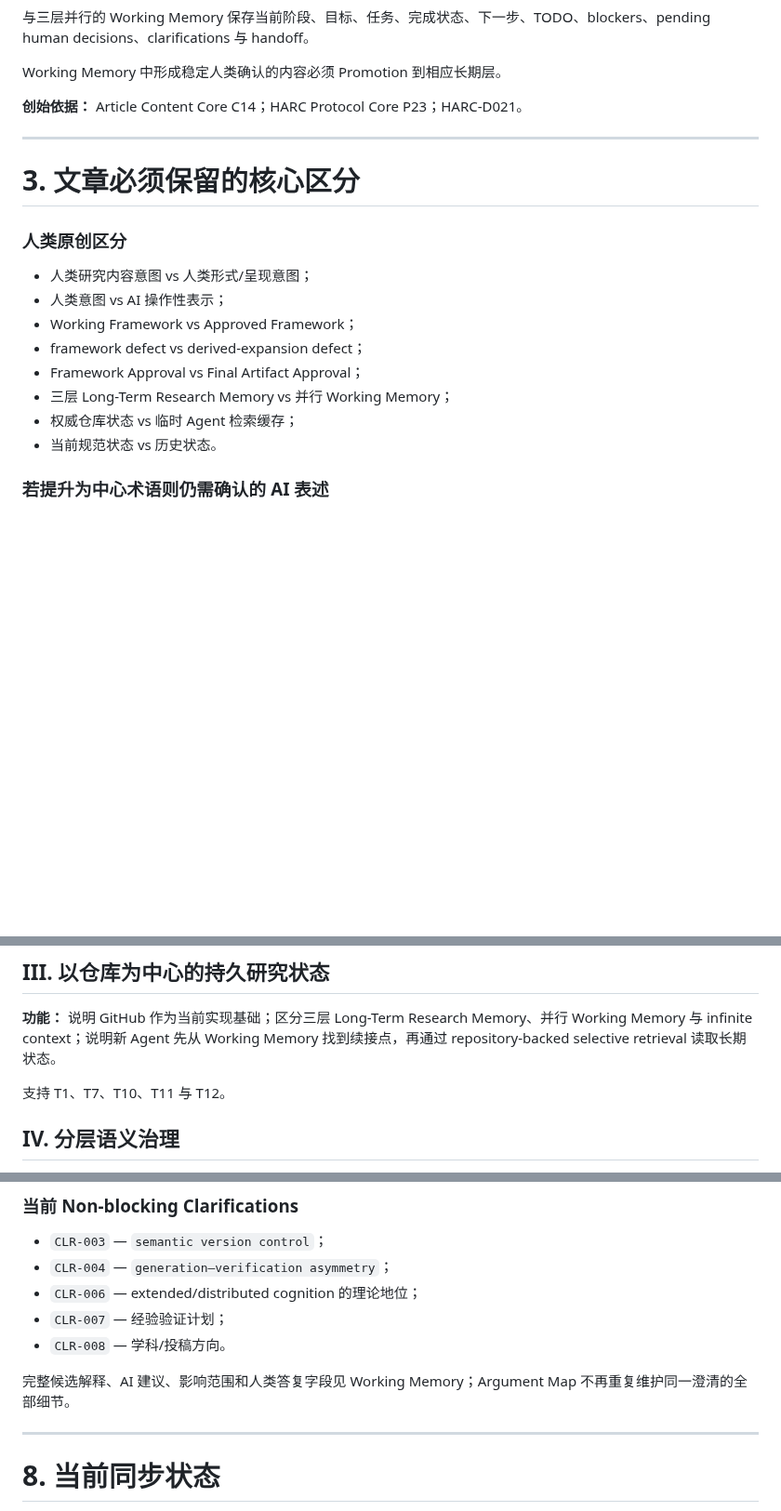
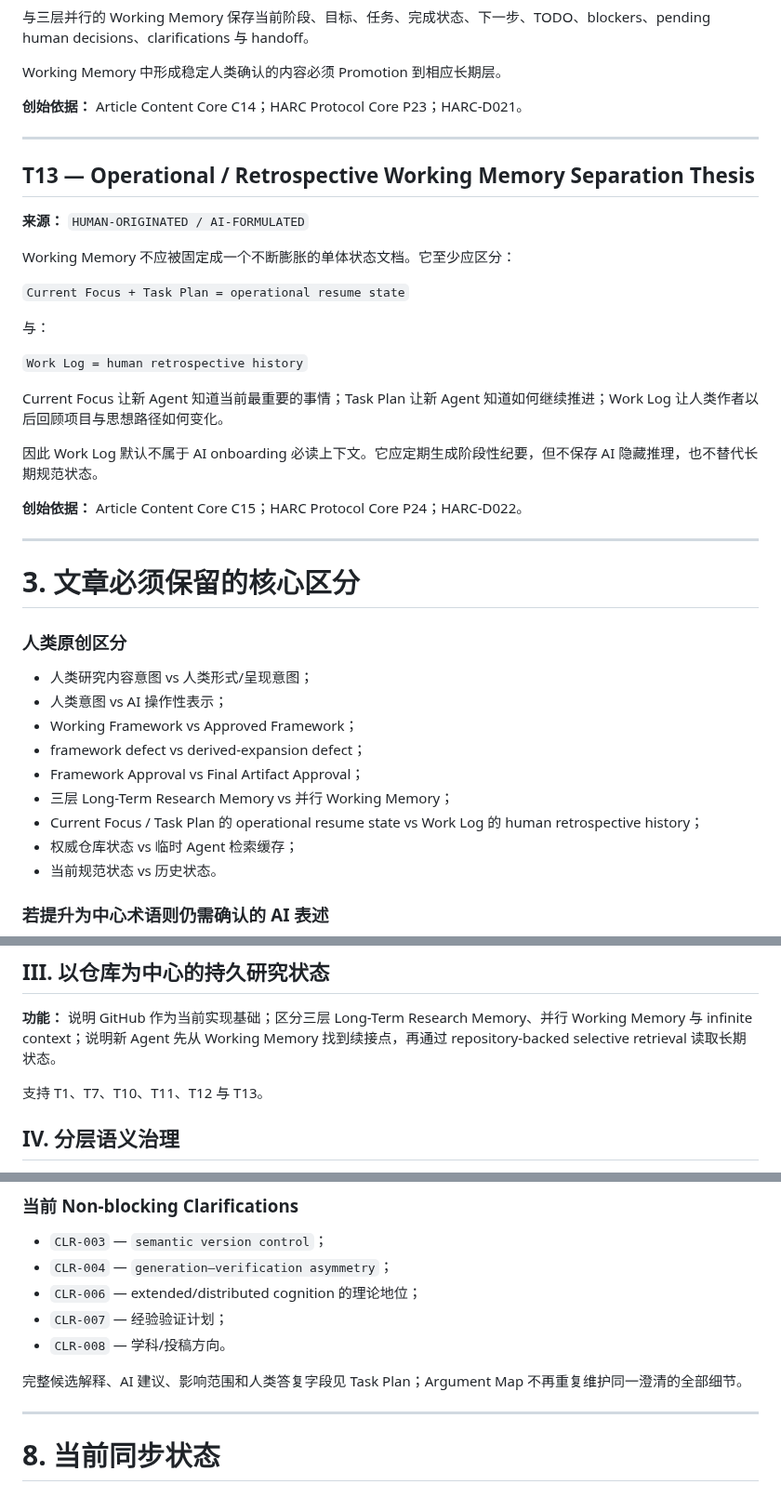
Before and after one commit to ChongLiuPhil/AI-Assisted-Human-Inquiry-and-Creation-Protocol, a Markdown page: paper/METHODOLOGY_ARTICLE_ARGUMENT_MAP.zh-CN.md, 3 parts joined by grey strips. Shown at 93% size. Rendered like a GitHub page; blank space fills up the shorter version.

Commit message:
paper: add T13 to Chinese argument map

```diff
--- a/paper/METHODOLOGY_ARTICLE_ARGUMENT_MAP.zh-CN.md
+++ b/paper/METHODOLOGY_ARTICLE_ARGUMENT_MAP.zh-CN.md
@@ -254,6 +254,26 @@ Working Memory 中形成稳定人类确认的内容必须 Promotion 到相应长
 
 ---
 
+## T13 — Operational / Retrospective Working Memory Separation Thesis
+
+**来源：** `HUMAN-ORIGINATED / AI-FORMULATED`
+
+Working Memory 不应被固定成一个不断膨胀的单体状态文档。它至少应区分：
+
+`Current Focus + Task Plan = operational resume state`
+
+与：
+
+`Work Log = human retrospective history`
+
+Current Focus 让新 Agent 知道当前最重要的事情；Task Plan 让新 Agent 知道如何继续推进；Work Log 让人类作者以后回顾项目与思想路径如何变化。
+
+因此 Work Log 默认不属于 AI onboarding 必读上下文。它应定期生成阶段性纪要，但不保存 AI 隐藏推理，也不替代长期规范状态。
+
+**创始依据：** Article Content Core C15；HARC Protocol Core P24；HARC-D022。
+
+---
+
 # 3. 文章必须保留的核心区分
 
 ### 人类原创区分
@@ -264,6 +284,7 @@ Working Memory 中形成稳定人类确认的内容必须 Promotion 到相应长
 - framework defect vs derived-expansion defect；
 - Framework Approval vs Final Artifact Approval；
 - 三层 Long-Term Research Memory vs 并行 Working Memory；
+- Current Focus / Task Plan 的 operational resume state vs Work Log 的 human retrospective history；
 - 权威仓库状态 vs 临时 Agent 检索缓存；
 - 当前规范状态 vs 历史状态。
 
@@ -296,7 +317,7 @@ Working Memory 中形成稳定人类确认的内容必须 Promotion 到相应长
 
 **功能：** 说明 GitHub 作为当前实现基础；区分三层 Long-Term Research Memory、并行 Working Memory 与 infinite context；说明新 Agent 先从 Working Memory 找到续接点，再通过 repository-backed selective retrieval 读取长期状态。
 
-支持 T1、T7、T10、T11 与 T12。
+支持 T1、T7、T10、T11、T12 与 T13。
 
 ## IV. 分层语义治理
 
@@ -411,7 +432,7 @@ T1 + T2 + T4 + T5 + T6 + T7
 - `CLR-007` — 经验验证计划；
 - `CLR-008` — 学科/投稿方向。
 
-完整候选解释、AI 建议、影响范围和人类答复字段见 Working Memory；Argument Map 不再重复维护同一澄清的全部细节。
+完整候选解释、AI 建议、影响范围和人类答复字段见 Task Plan；Argument Map 不再重复维护同一澄清的全部细节。
 
 ---
 
```
